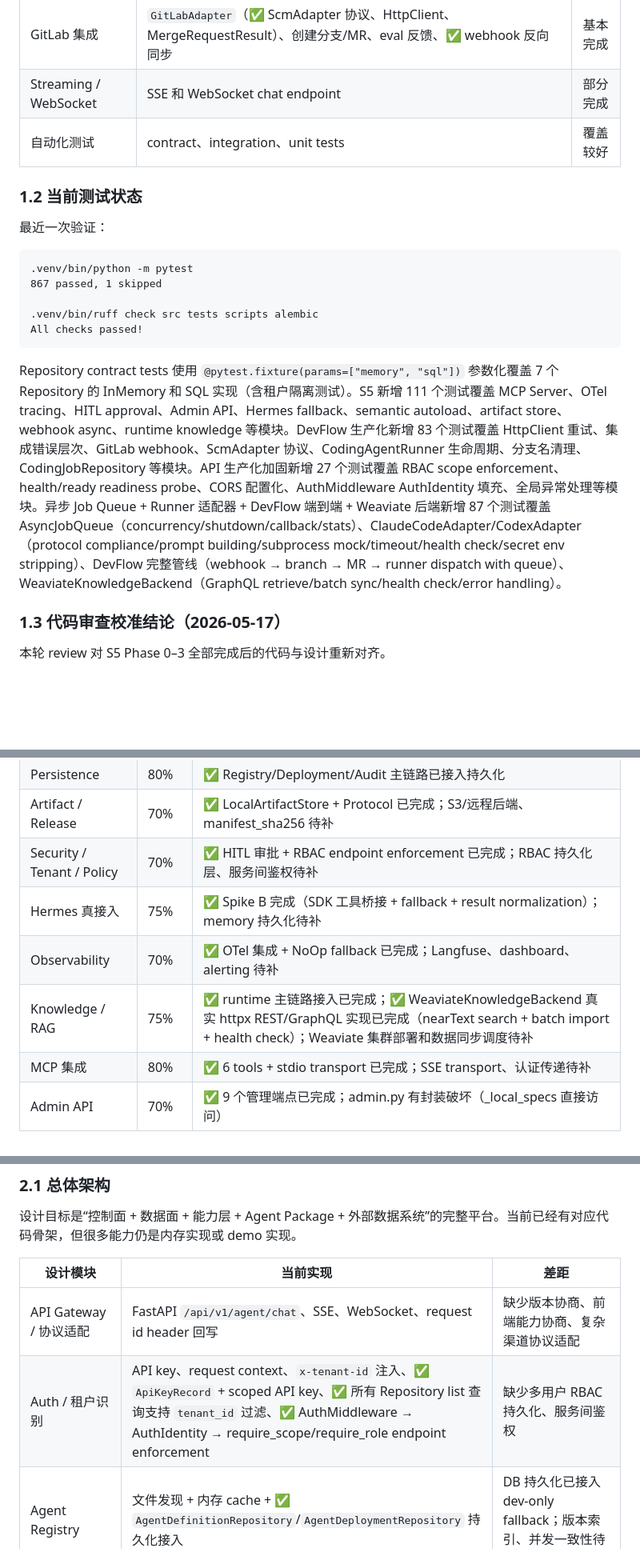
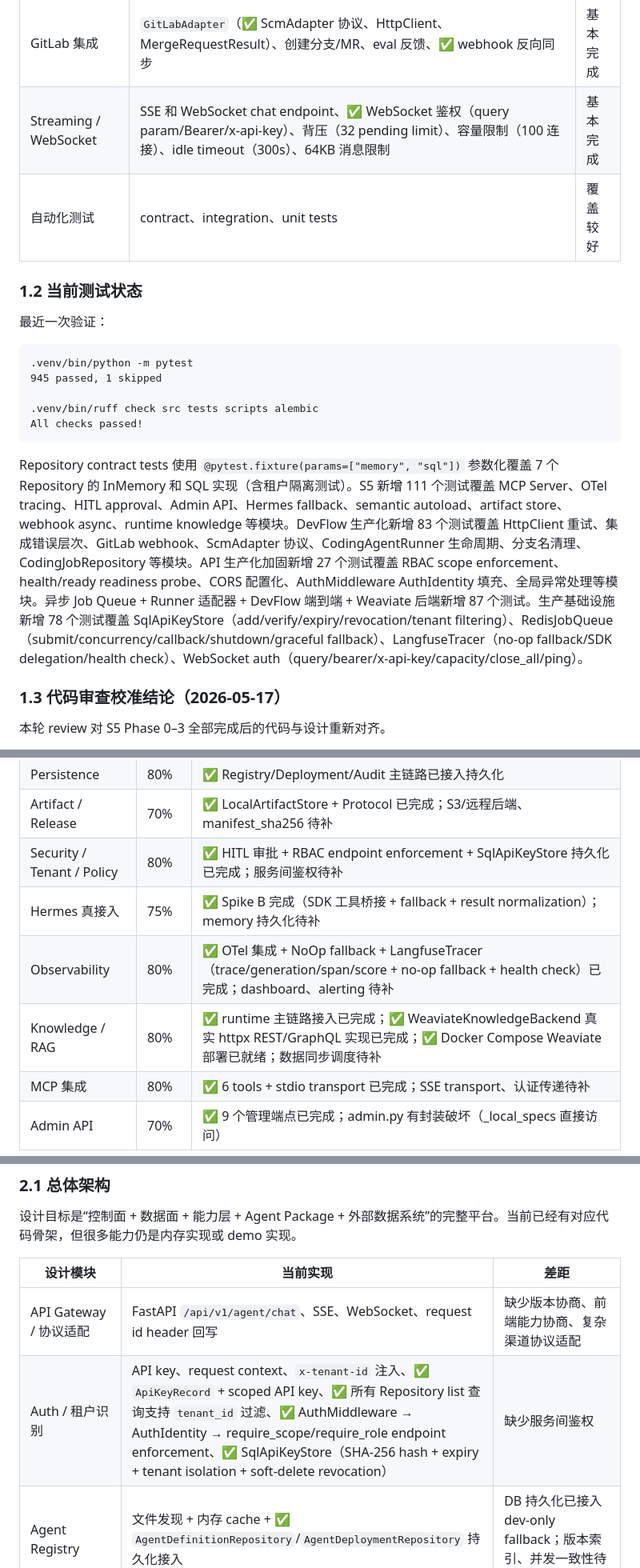
Before and after one commit to agent-loom/loom, a Markdown page: docs/implementation-gap.md, 3 parts joined by grey strips. Shown at 80% size. Rendered like a GitHub page; blank space fills up the shorter version.

````diff
--- a/docs/implementation-gap.md
+++ b/docs/implementation-gap.md
@@ -30,7 +30,7 @@
 | DevFlow | 需求解析、issue 生成、task pack、agent 脚手架、设计分析、测试计划 API、✅ job 持久化+可观测性端点 | 基本完成 |
 | Plane 集成 | `PlaneAdapter`（✅ HttpClient 连接池+重试）、webhook 校验、幂等处理、DevFlow 触发 | 基本完成 |
 | GitLab 集成 | `GitLabAdapter`（✅ ScmAdapter 协议、HttpClient、MergeRequestResult）、创建分支/MR、eval 反馈、✅ webhook 反向同步 | 基本完成 |
-| Streaming / WebSocket | SSE 和 WebSocket chat endpoint | 部分完成 |
+| Streaming / WebSocket | SSE 和 WebSocket chat endpoint、✅ WebSocket 鉴权（query param/Bearer/x-api-key）、背压（32 pending limit）、容量限制（100 连接）、idle timeout（300s）、64KB 消息限制 | 基本完成 |
 | 自动化测试 | contract、integration、unit tests | 覆盖较好 |
 
 ### 1.2 当前测试状态
@@ -39,13 +39,13 @@
 
 ```text
 .venv/bin/python -m pytest
-867 passed, 1 skipped
+945 passed, 1 skipped
 
 .venv/bin/ruff check src tests scripts alembic
 All checks passed!
 ```
 
-Repository contract tests 使用 `@pytest.fixture(params=["memory", "sql"])` 参数化覆盖 7 个 Repository 的 InMemory 和 SQL 实现（含租户隔离测试）。S5 新增 111 个测试覆盖 MCP Server、OTel tracing、HITL approval、Admin API、Hermes fallback、semantic autoload、artifact store、webhook async、runtime knowledge 等模块。DevFlow 生产化新增 83 个测试覆盖 HttpClient 重试、集成错误层次、GitLab webhook、ScmAdapter 协议、CodingAgentRunner 生命周期、分支名清理、CodingJobRepository 等模块。API 生产化加固新增 27 个测试覆盖 RBAC scope enforcement、health/ready readiness probe、CORS 配置化、AuthMiddleware AuthIdentity 填充、全局异常处理等模块。异步 Job Queue + Runner 适配器 + DevFlow 端到端 + Weaviate 后端新增 87 个测试覆盖 AsyncJobQueue（concurrency/shutdown/callback/stats）、ClaudeCodeAdapter/CodexAdapter（protocol compliance/prompt building/subprocess mock/timeout/health check/secret env stripping）、DevFlow 完整管线（webhook → branch → MR → runner dispatch with queue）、WeaviateKnowledgeBackend（GraphQL retrieve/batch sync/health check/error handling）。
+Repository contract tests 使用 `@pytest.fixture(params=["memory", "sql"])` 参数化覆盖 7 个 Repository 的 InMemory 和 SQL 实现（含租户隔离测试）。S5 新增 111 个测试覆盖 MCP Server、OTel tracing、HITL approval、Admin API、Hermes fallback、semantic autoload、artifact store、webhook async、runtime knowledge 等模块。DevFlow 生产化新增 83 个测试覆盖 HttpClient 重试、集成错误层次、GitLab webhook、ScmAdapter 协议、CodingAgentRunner 生命周期、分支名清理、CodingJobRepository 等模块。API 生产化加固新增 27 个测试覆盖 RBAC scope enforcement、health/ready readiness probe、CORS 配置化、AuthMiddleware AuthIdentity 填充、全局异常处理等模块。异步 Job Queue + Runner 适配器 + DevFlow 端到端 + Weaviate 后端新增 87 个测试。生产基础设施新增 78 个测试覆盖 SqlApiKeyStore（add/verify/expiry/revocation/tenant filtering）、RedisJobQueue（submit/concurrency/callback/shutdown/graceful fallback）、LangfuseTracer（no-op fallback/SDK delegation/health check）、WebSocket auth（query/bearer/x-api-key/capacity/close_all/ping）。
 
 ### 1.3 代码审查校准结论（2026-05-17）
 
@@ -71,10 +71,10 @@ Repository contract tests 使用 `@pytest.fixture(params=["memory", "sql"])` 参
 | DevFlow | 85% | ✅ ScmAdapter 协议抽象、HttpClient 连接池+重试、GitLab webhook 反向同步、job 持久化+可观测性端点、分支名清理、git 超时保护、✅ AsyncJobQueue 异步执行已完成；真实 runner adapter 端到端联调待补 |
 | Persistence | 80% | ✅ Registry/Deployment/Audit 主链路已接入持久化 |
 | Artifact / Release | 70% | ✅ LocalArtifactStore + Protocol 已完成；S3/远程后端、manifest_sha256 待补 |
-| Security / Tenant / Policy | 70% | ✅ HITL 审批 + RBAC endpoint enforcement 已完成；RBAC 持久化层、服务间鉴权待补 |
+| Security / Tenant / Policy | 80% | ✅ HITL 审批 + RBAC endpoint enforcement + SqlApiKeyStore 持久化已完成；服务间鉴权待补 |
 | Hermes 真接入 | 75% | ✅ Spike B 完成（SDK 工具桥接 + fallback + result normalization）；memory 持久化待补 |
-| Observability | 70% | ✅ OTel 集成 + NoOp fallback 已完成；Langfuse、dashboard、alerting 待补 |
-| Knowledge / RAG | 75% | ✅ runtime 主链路接入已完成；✅ WeaviateKnowledgeBackend 真实 httpx REST/GraphQL 实现已完成（nearText search + batch import + health check）；Weaviate 集群部署和数据同步调度待补 |
+| Observability | 80% | ✅ OTel 集成 + NoOp fallback + LangfuseTracer（trace/generation/span/score + no-op fallback + health check）已完成；dashboard、alerting 待补 |
+| Knowledge / RAG | 80% | ✅ runtime 主链路接入已完成；✅ WeaviateKnowledgeBackend 真实 httpx REST/GraphQL 实现已完成；✅ Docker Compose Weaviate 部署已就绪；数据同步调度待补 |
 | MCP 集成 | 80% | ✅ 6 tools + stdio transport 已完成；SSE transport、认证传递待补 |
 | Admin API | 70% | ✅ 9 个管理端点已完成；admin.py 有封装破坏（_local_specs 直接访问） |
 
@@ -115,7 +115,7 @@ Repository contract tests 使用 `@pytest.fixture(params=["memory", "sql"])` 参
 | 设计模块 | 当前实现 | 差距 |
 | --- | --- | --- |
 | API Gateway / 协议适配 | FastAPI `/api/v1/agent/chat`、SSE、WebSocket、request id header 回写 | 缺少版本协商、前端能力协商、复杂渠道协议适配 |
-| Auth / 租户识别 | API key、request context、`x-tenant-id` 注入、✅ `ApiKeyRecord` + scoped API key、✅ 所有 Repository list 查询支持 `tenant_id` 过滤、✅ AuthMiddleware → AuthIdentity → require_scope/require_role endpoint enforcement | 缺少多用户 RBAC 持久化、服务间鉴权 |
+| Auth / 租户识别 | API key、request context、`x-tenant-id` 注入、✅ `ApiKeyRecord` + scoped API key、✅ 所有 Repository list 查询支持 `tenant_id` 过滤、✅ AuthMiddleware → AuthIdentity → require_scope/require_role endpoint enforcement、✅ SqlApiKeyStore（SHA-256 hash + expiry + tenant isolation + soft-delete revocation） | 缺少服务间鉴权 |
 | Agent Registry | 文件发现 + 内存 cache + ✅ `AgentDefinitionRepository`/`AgentDeploymentRepository` 持久化接入 | DB 持久化已接入 dev-only fallback；版本索引、并发一致性待补 |
 | 版本/灰度/回滚 | deploy API、canary bucket、rollback API、staging/prod 自动 eval gate、**ArtifactStore 产物绑定**、✅ `AgentDeploymentRepository` + `DeploymentAuditRepository` Protocol + 双实现 | 缺少 manifest_sha256 绑定、真实环境控制、审批、保护环境 |
 | Policy | ✅ `PolicyEngine` 已深度接入 runtime/tool 链路（check_input/check_output 在 RuntimeManager，check_tool_allowed 在 ToolExecutor，pre_tool/post_tool hooks 在 ToolExecutor） | 策略规则仍需从外置配置或 DB 加载 |
````
Also changed, not shown: other parts of docs/implementation-gap.md (+18 -16 lines).
